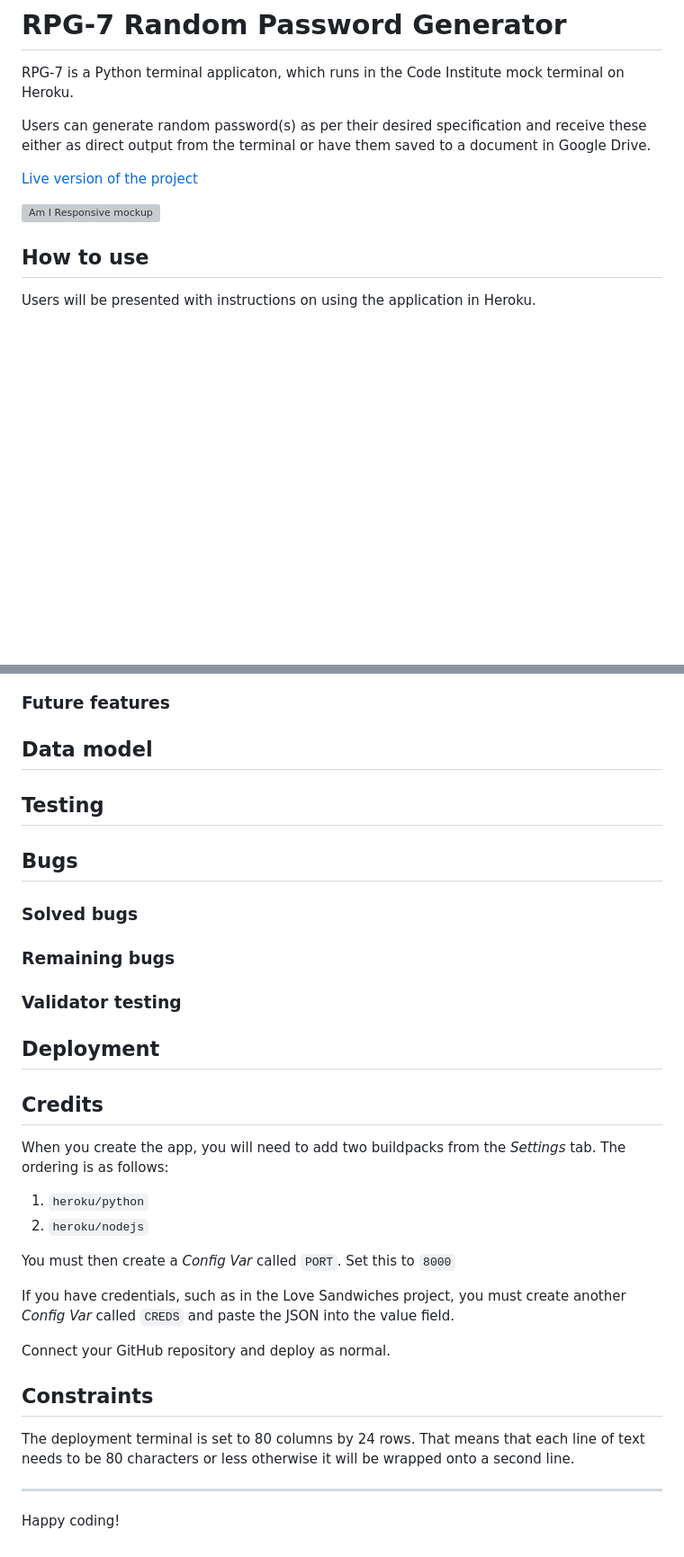
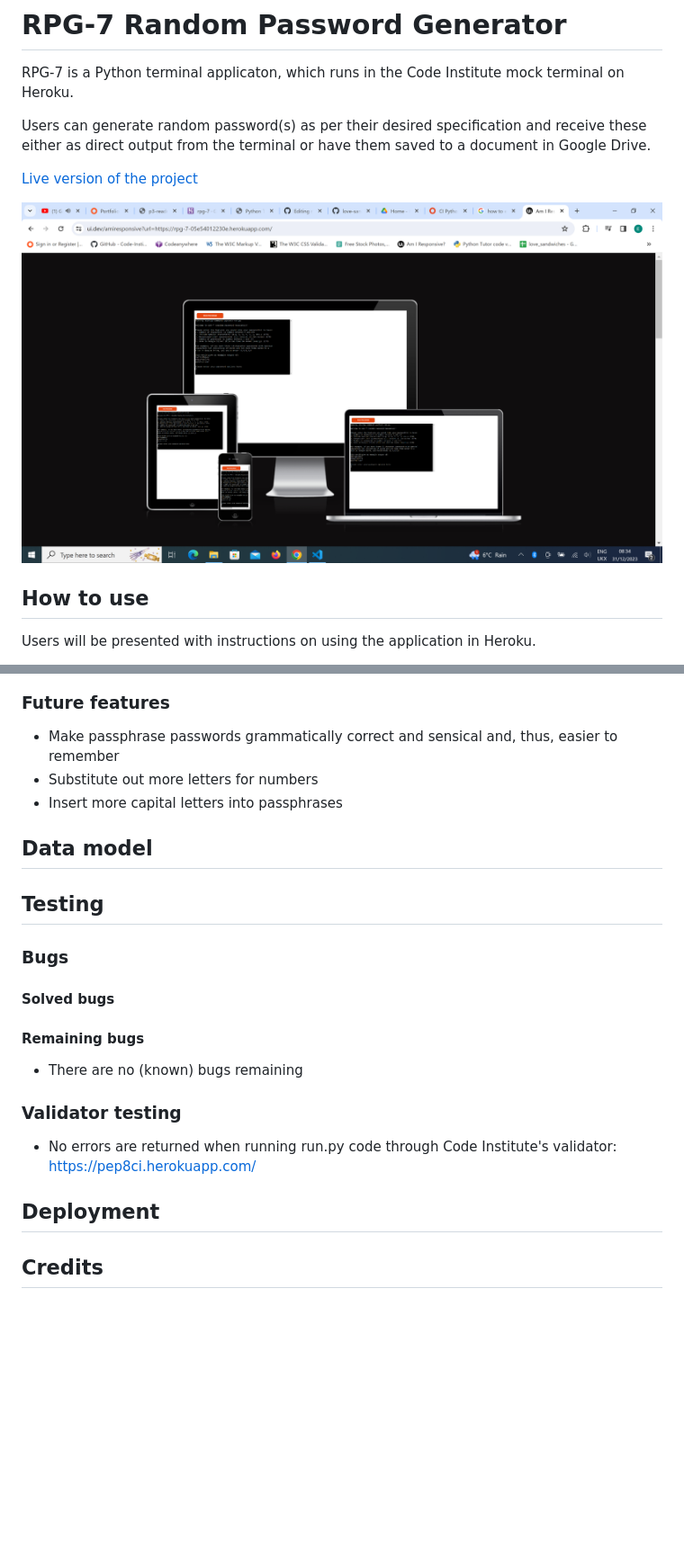
Before and after one commit to ebl138/rpg-7, a Markdown page: README.md, 2 parts joined by grey strips. Shown: that part at 90% size. Rendered like a GitHub page; blank space fills up the shorter version; grey boxes are pictures that could not be loaded.

```diff
--- a/README.md
+++ b/README.md
@@ -7,7 +7,7 @@ from the terminal or have them saved to a document in Google Drive.
 
 [Live version of the project](https://rpg-7-05e54012230e.herokuapp.com/)
 
-![Am I Responsive mockup](https://raw.githubusercontent.com/ebl138/rpg-7/main/media/RPG-7-responsive-mockup.PNG)
+![Am I Responsive mockup](https://raw.githubusercontent.com/ebl138/rpg-7/main/media/RPG-7-responsive-mockup.png)
 
 ## How to use
 
@@ -43,37 +64,26 @@ or N for no; N will print the password(s) to the terminal
 
 ### Future features
+
+- Make passphrase passwords grammatically correct and sensical and, thus, easier to remember
+- Substitute out more letters for numbers
+- Insert more capital letters into passphrases
 
 ## Data model
 
 ## Testing
 
-## Bugs
+### Bugs
 
-### Solved bugs
+#### Solved bugs
 
-### Remaining bugs
+#### Remaining bugs
+
+- There are no (known) bugs remaining
 
 ### Validator testing
+
+- No errors are returned when running run.py code through Code Institute's validator: https://pep8ci.herokuapp.com/
 
 ## Deployment
 
 ## Credits
-
-When you create the app, you will need to add two buildpacks from the _Settings_ tab. The ordering is as follows:
-
-1. `heroku/python`
-2. `heroku/nodejs`
-
-You must then create a _Config Var_ called `PORT`. Set this to `8000`
-
-If you have credentials, such as in the Love Sandwiches project, you must create another _Config Var_ called `CREDS` and paste the JSON into the value field.
-
-Connect your GitHub repository and deploy as normal.
-
-## Constraints
-
-The deployment terminal is set to 80 columns by 24 rows. That means that each line of text needs to be 80 characters or less otherwise it will be wrapped onto a second line.
-
----
-
-Happy coding!
```
Also changed, not shown: other parts of README.md (+22 -1 lines), media/first-feature.png (added), media/second-feature.png (added), media/user-instructions.png (added).
